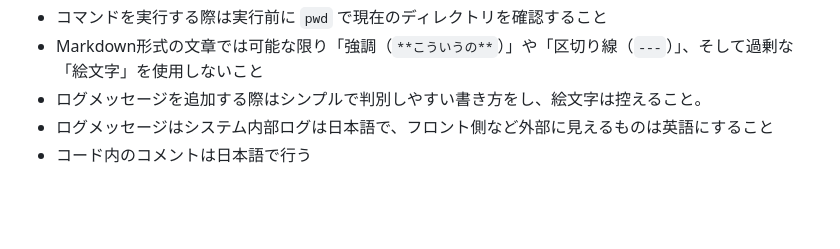
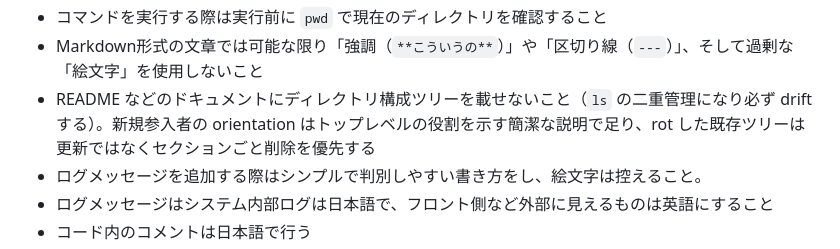
Before and after one commit to hidari/dotfiles, a Markdown page: home/.claude/CLAUDE.md, the part around the change. Drawn GitHub-style; blank space fills up the shorter version.

Commit message:
agent: README にディレクトリ構成を載せないルールを追加
ls の二重管理で必ず drift するため (studio-Hamiltonian PR #48 で実証)。
rot した既存ツリーは更新でなくセクション削除を優先する方針を明文化。

```diff
--- a/home/.claude/CLAUDE.md
+++ b/home/.claude/CLAUDE.md
@@ -24,6 +24,7 @@
 - ファイルを書き換える際、ファイルの末尾は必ず1つの空行にすること
 - コマンドを実行する際は実行前に `pwd` で現在のディレクトリを確認すること
 - Markdown形式の文章では可能な限り「強調（`**こういうの**`）」や「区切り線（`---`）」、そして過剰な「絵文字」を使用しないこと
+- README などのドキュメントにディレクトリ構成ツリーを載せないこと（`ls` の二重管理になり必ず drift する）。新規参入者の orientation はトップレベルの役割を示す簡潔な説明で足り、rot した既存ツリーは更新ではなくセクションごと削除を優先する
 - ログメッセージを追加する際はシンプルで判別しやすい書き方をし、絵文字は控えること。
 - ログメッセージはシステム内部ログは日本語で、フロント側など外部に見えるものは英語にすること
 - コード内のコメントは日本語で行う
```
